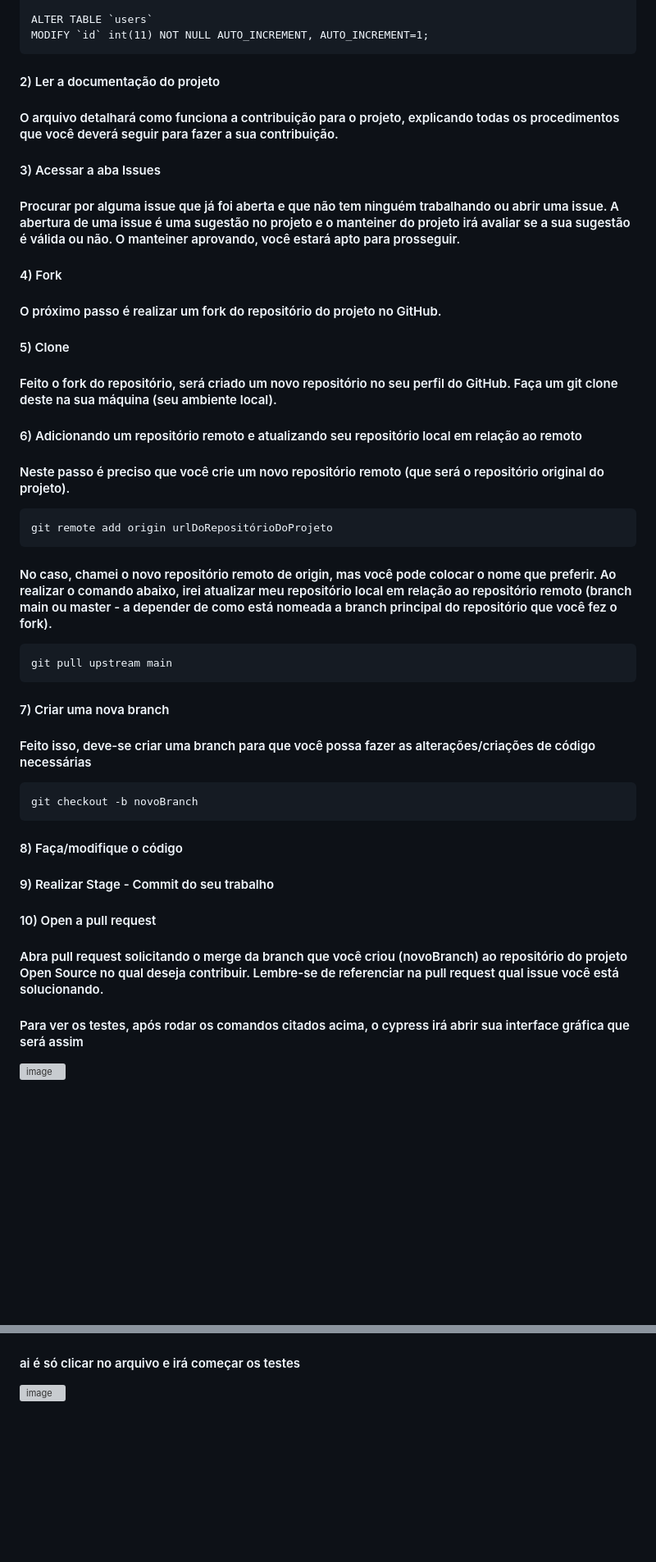
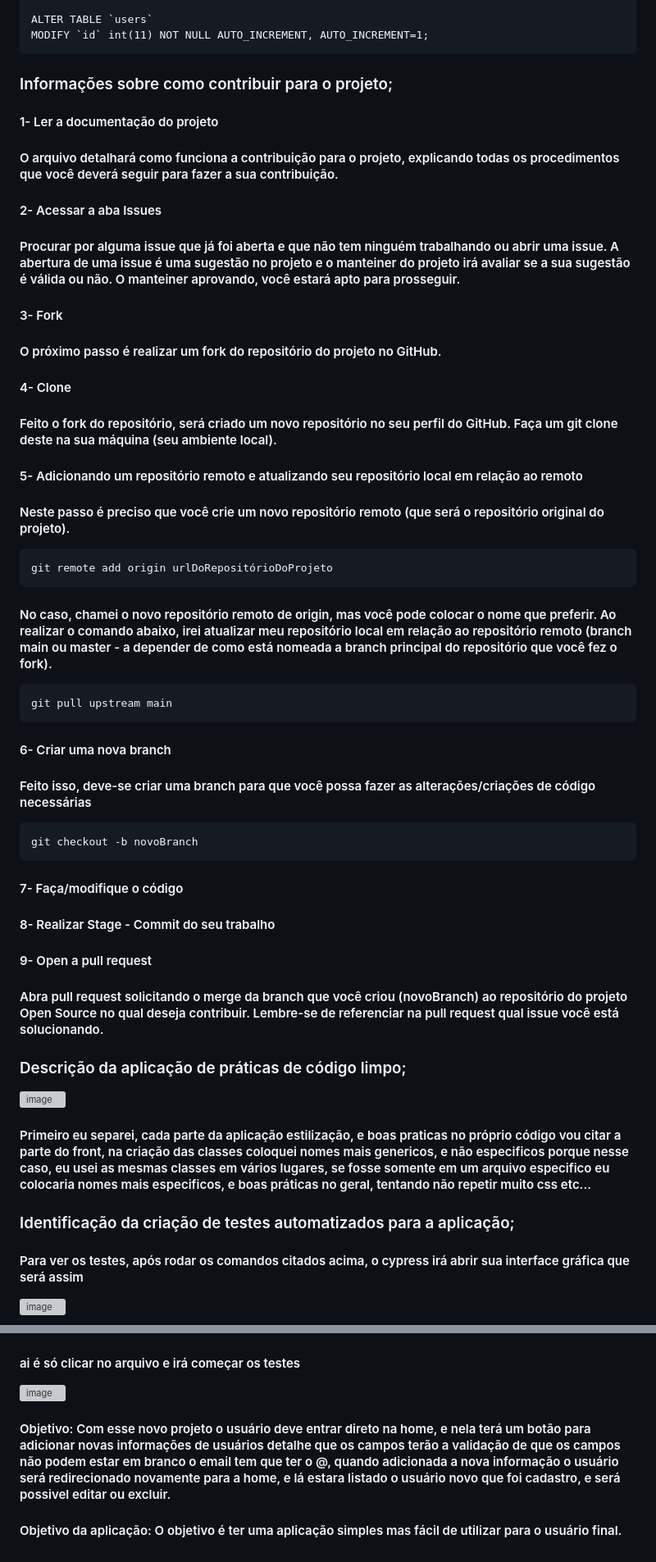
Before and after one commit to BiancaTeodoroU/projectCadastroLogin, a Markdown page: README.md, 2 parts joined by grey strips. Shown at 82% size. Rendered like a GitHub page; blank space fills up the shorter version; grey boxes are pictures that could not be loaded.

```diff
--- a/README.md
+++ b/README.md
@@ -53,19 +58,21 @@
     ALTER TABLE `users`
     MODIFY `id` int(11) NOT NULL AUTO_INCREMENT, AUTO_INCREMENT=1;
 
-#### 2) Ler a documentação do projeto
+### Informações sobre como contribuir para o projeto;
+
+#### 1- Ler a documentação do projeto
 #### O arquivo detalhará como funciona a contribuição para o projeto, explicando todas os procedimentos que você deverá seguir para fazer a sua contribuição.
 
-#### 3) Acessar a aba Issues
+#### 2- Acessar a aba Issues
 #### Procurar por alguma issue que já foi aberta e que não tem ninguém trabalhando ou abrir uma issue. A abertura de uma issue é uma sugestão no projeto e o manteiner do projeto irá avaliar se a sua sugestão é válida ou não. O manteiner aprovando, você estará apto para prosseguir.
 
-#### 4) Fork
+#### 3- Fork
 #### O próximo passo é realizar um fork do repositório do projeto no GitHub.
 
-#### 5) Clone
+#### 4- Clone
 #### Feito o fork do repositório, será criado um novo repositório no seu perfil do GitHub. Faça um git clone deste na sua máquina (seu ambiente local).
 
-#### 6) Adicionando um repositório remoto e atualizando seu repositório local em relação ao remoto
+#### 5- Adicionando um repositório remoto e atualizando seu repositório local em relação ao remoto
 #### Neste passo é preciso que você crie um novo repositório remoto (que será o repositório original do projeto).
 
     git remote add origin urlDoRepositórioDoProjeto
@@ -74,15 +81,22 @@
 
     git pull upstream main
 
-#### 7) Criar uma nova branch
+#### 6- Criar uma nova branch
 #### Feito isso, deve-se criar uma branch para que você possa fazer as alterações/criações de código necessárias
 
     git checkout -b novoBranch
 
-#### 8) Faça/modifique o código
-#### 9) Realizar Stage - Commit do seu trabalho
-#### 10) Open a pull request
+#### 7- Faça/modifique o código
+#### 8- Realizar Stage - Commit do seu trabalho
+#### 9- Open a pull request
 #### Abra pull request solicitando o merge da branch que você criou (novoBranch) ao repositório do projeto Open Source no qual deseja contribuir. Lembre-se de referenciar na pull request qual issue você está solucionando.
+
+### Descrição da aplicação de práticas de código limpo;
+![image](https://github.com/BiancaTeodoroU/projectListerUsers/assets/101062400/233a14da-79d6-4975-abd5-84fc8e064432)
+
+#### Primeiro eu separei, cada parte da aplicação estilização, e boas praticas no próprio código vou citar a parte do front, na criação das classes coloquei nomes mais genericos, e não especificos porque nesse caso, eu usei as mesmas classes em vários lugares, se fosse somente em um arquivo especifico eu colocaria nomes mais especificos, e boas práticas no geral, tentando não repetir muito css etc...
+
+### Identificação da criação de testes automatizados para a aplicação;
 
 #### Para ver os testes, após rodar os comandos citados acima, o cypress irá abrir sua interface gráfica que será assim
 
@@ -99,3 +113,7 @@
 #### ai é só clicar no arquivo e irá começar os testes
 
 ![image](https://github.com/BiancaTeodoroU/projectListerUsers/assets/101062400/9a4eee6c-b122-4a0d-9d4b-fc6a87da3f6c)
+
+#### Objetivo: Com esse novo projeto o usuário deve entrar direto na home, e nela terá um botão para adicionar novas informações de usuários detalhe que os campos terão a validação de que os campos não podem estar em branco o email tem que ter o @, quando adicionada a nova informação o usuário será redirecionado novamente para a home, e lá estara listado o usuário novo que foi cadastro, e será possivel editar ou excluir.
+
+#### Objetivo da aplicação: O objetivo é ter uma aplicação simples mas fácil de utilizar para o usuário final.
```
Also changed, not shown: other parts of README.md (+10 -5 lines).
